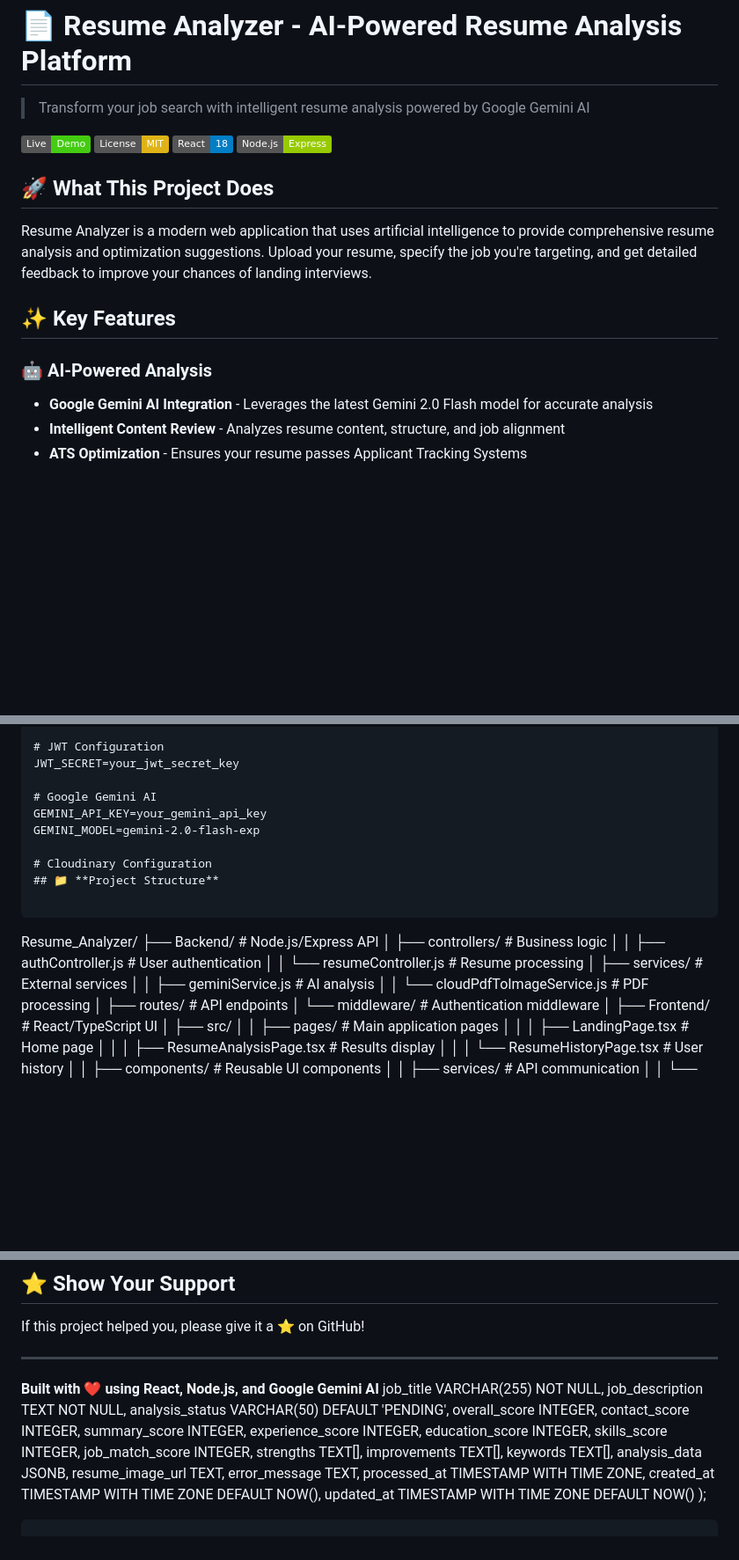
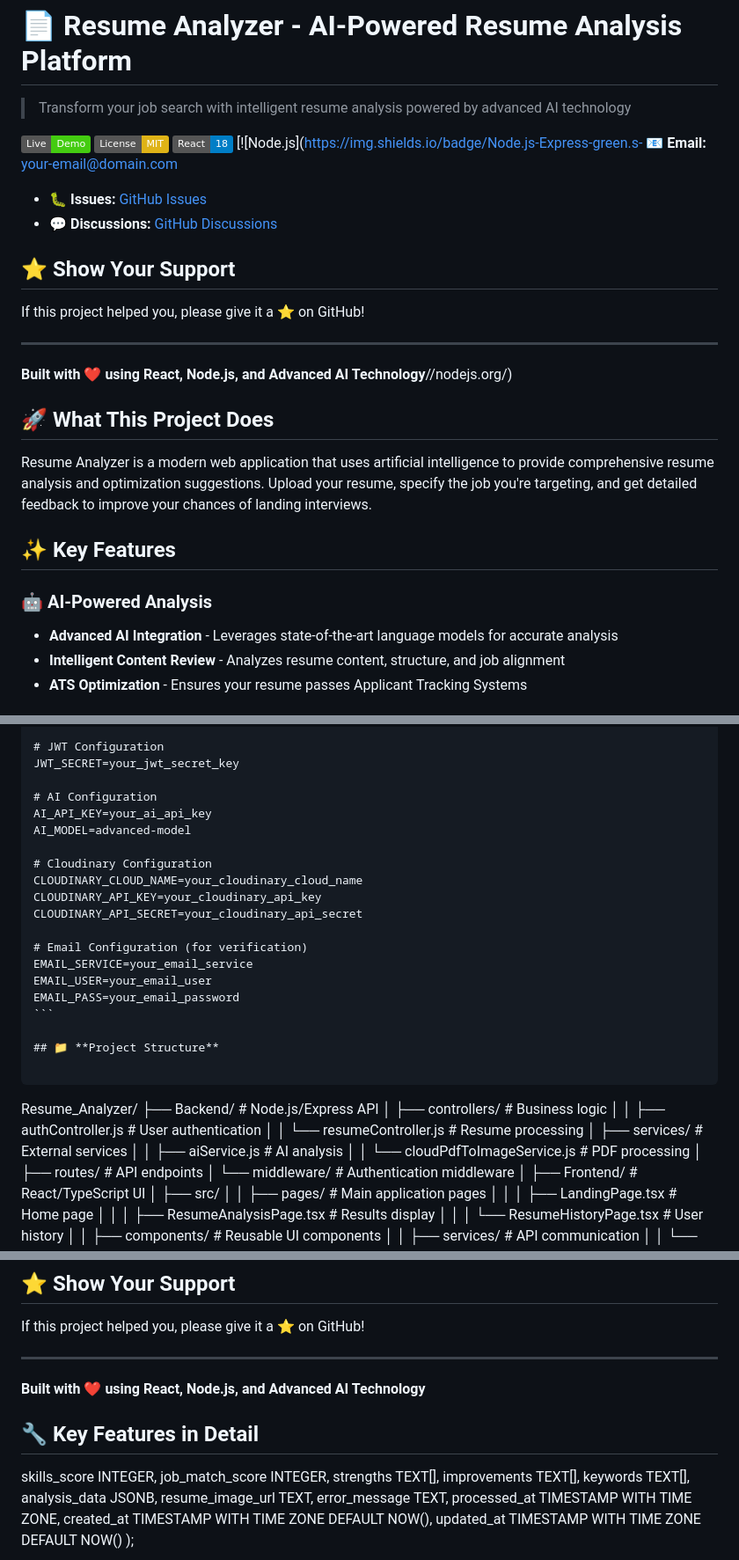
Before and after one commit to alfeztintoiya/Ai-Resume-Analyzer, a Markdown page: README.md, 3 parts joined by grey strips. Shown: that part at 88% size. Rendered like a GitHub page; badges without logos; blank space fills up the shorter version.

`````diff
--- a/README.md
+++ b/README.md
@@ -1,11 +1,22 @@
 # 📄 Resume Analyzer - AI-Powered Resume Analysis Platform
 
-> Transform your job search with intelligent resume analysis powered by Google Gemini AI
+> Transform your job search with intelligent resume analysis powered by advanced AI technology
 
 [![Demo](https://img.shields.io/badge/Live-Demo-brightgreen.svg)](https://your-demo-link.com)
 [![MIT License](https://img.shields.io/badge/License-MIT-yellow.svg)](LICENSE)
 [![React](https://img.shields.io/badge/React-18-blue.svg)](https://reactjs.org/)
-[![Node.js](https://img.shields.io/badge/Node.js-Express-green.svg)](https://nodejs.org/)
+[![Node.js](https://img.shields.io/badge/Node.js-Express-green.s- 📧 **Email:** [your-email@domain.com](mailto:your-email@domain.com)
+
+- 🐛 **Issues:** [GitHub Issues](https://github.com/yourusername/resume-analyzer/issues)
+- 💬 **Discussions:** [GitHub Discussions](https://github.com/yourusername/resume-analyzer/discussions)
+
+## ⭐ **Show Your Support**
+
+If this project helped you, please give it a ⭐ on GitHub!
+
+---
+
+**Built with ❤️ using React, Node.js, and Advanced AI Technology**//nodejs.org/)
 
 ## 🚀 **What This Project Does**
 
@@ -15,7 +26,7 @@ Resume Analyzer is a modern web application that uses artificial intelligence to
 
 ### 🤖 **AI-Powered Analysis**
 
-- **Google Gemini AI Integration** - Leverages the latest Gemini 2.0 Flash model for accurate analysis
+- **Advanced AI Integration** - Leverages state-of-the-art language models for accurate analysis
 - **Intelligent Content Review** - Analyzes resume content, structure, and job alignment
 - **ATS Optimization** - Ensures your resume passes Applicant Tracking Systems
 
@@ -212,11 +223,21 @@ SUPABASE_SERVICE_ROLE_KEY=your_supabase_service_role_key
 # JWT Configuration
 JWT_SECRET=your_jwt_secret_key
 
-# Google Gemini AI
-GEMINI_API_KEY=your_gemini_api_key
-GEMINI_MODEL=gemini-2.0-flash-exp
+# AI Configuration
+AI_API_KEY=your_ai_api_key
+AI_MODEL=advanced-model
 
 # Cloudinary Configuration
+CLOUDINARY_CLOUD_NAME=your_cloudinary_cloud_name
+CLOUDINARY_API_KEY=your_cloudinary_api_key
+CLOUDINARY_API_SECRET=your_cloudinary_api_secret
+
+# Email Configuration (for verification)
+EMAIL_SERVICE=your_email_service
+EMAIL_USER=your_email_user
+EMAIL_PASS=your_email_password
+```
+
 ## 📁 **Project Structure**
 
 ````
@@ -227,7 +248,7 @@ Resume_Analyzer/
 │ │ ├── authController.js # User authentication
 │ │ └── resumeController.js # Resume processing
 │ ├── services/ # External services
-│ │ ├── geminiService.js # AI analysis
+│ │ ├── aiService.js # AI analysis
 │ │ └── cloudPdfToImageService.js # PDF processing
 │ ├── routes/ # API endpoints
 │ └── middleware/ # Authentication middleware
@@ -314,15 +335,10 @@ If this project helped you, please give it a ⭐ on GitHub!
 
 ---
 
-**Built with ❤️ using React, Node.js, and Google Gemini AI**
-job_title VARCHAR(255) NOT NULL,
-job_description TEXT NOT NULL,
-analysis_status VARCHAR(50) DEFAULT 'PENDING',
-overall_score INTEGER,
-contact_score INTEGER,
-summary_score INTEGER,
-experience_score INTEGER,
-education_score INTEGER,
+**Built with ❤️ using React, Node.js, and Advanced AI Technology**
+
+## 🔧 **Key Features in Detail**
+
 skills_score INTEGER,
 job_match_score INTEGER,
 strengths TEXT[],
`````
Also changed, not shown: other parts of README.md (+5 -5 lines).
